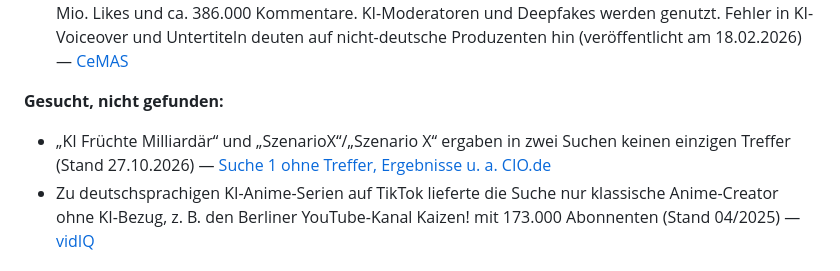
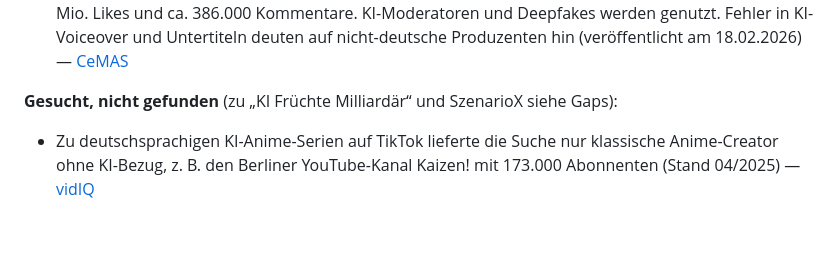
Before and after one commit to 23mta23-cpu/Brainstorming, a Markdown page: research_notes/KI Serien auf TikTok 2026/dach_landscape.md, the part around the change. Rendered like a GitHub page; blank space fills up the shorter version.

Commit message:
Deep research (in progress): notes update
Co-Authored-By: Claude Opus 5.5 <noreply@anthropic.com>
Claude-Session: https://claude.ai/code/session_01KZ3fWg2SbJzKktyV4ZaEpS

```diff
--- a/research_notes/KI Serien auf TikTok 2026/dach_landscape.md
+++ b/research_notes/KI Serien auf TikTok 2026/dach_landscape.md
@@ -27,8 +27,7 @@ Es gibt keine belegte, namentlich bekannte **deutschsprachige** KI-Serie mit ges
 - FAKT: Die Beratung „AI Century“ bietet ein kostenloses ChatGPT-Modell „Object Talk“ an, das solche Formate automatisch erzeugt. Hersteller-Tools senken also die Einstiegshürde (Stand 31.03.2026) — [blue News](https://www.bluewin.ch/de/digital/ki-fruechte-li.3166688)
 - FAKT (Kontext, keine Serie): CeMAS fand mindestens 72 deutschsprachige TikTok-Accounts mit KI-generierter Desinformation zur deutschen Politik. Sie haben rund 1,1 Mio. Follower, posteten zwischen 15.11.2024 und 27.01.2026 mindestens 5.265 Videos und kamen auf 162 Mio. Aufrufe, 2,7 Mio. Likes und ca. 386.000 Kommentare. KI-Moderatoren und Deepfakes werden genutzt. Fehler in KI-Voiceover und Untertiteln deuten auf nicht-deutsche Produzenten hin (veröffentlicht am 18.02.2026) — [CeMAS](https://cemas.io/blog/ki-slop-auf-tiktok)
 
-**Gesucht, nicht gefunden:**
-- „KI Früchte Milliardär“ und „SzenarioX“/„Szenario X“ ergaben in zwei Suchen keinen einzigen Treffer (Stand 27.10.2026) — [Suche 1 ohne Treffer, Ergebnisse u. a. CIO.de](https://www.cio.de/article/4163597/ki-fruechte-kapern-tiktok-so-gefaehrlich-ist-der-bizarre-genai-hype.html)
+**Gesucht, nicht gefunden** (zu „KI Früchte Milliardär“ und SzenarioX siehe Gaps):
 - Zu deutschsprachigen KI-Anime-Serien auf TikTok lieferte die Suche nur klassische Anime-Creator ohne KI-Bezug, z. B. den Berliner YouTube-Kanal Kaizen! mit 173.000 Abonnenten (Stand 04/2025) — [vidIQ](https://vidiq.com/youtube-stats/channel/UC3ktc3EsJWpfEer21cJmRig)
 
 ### Inferences
```
